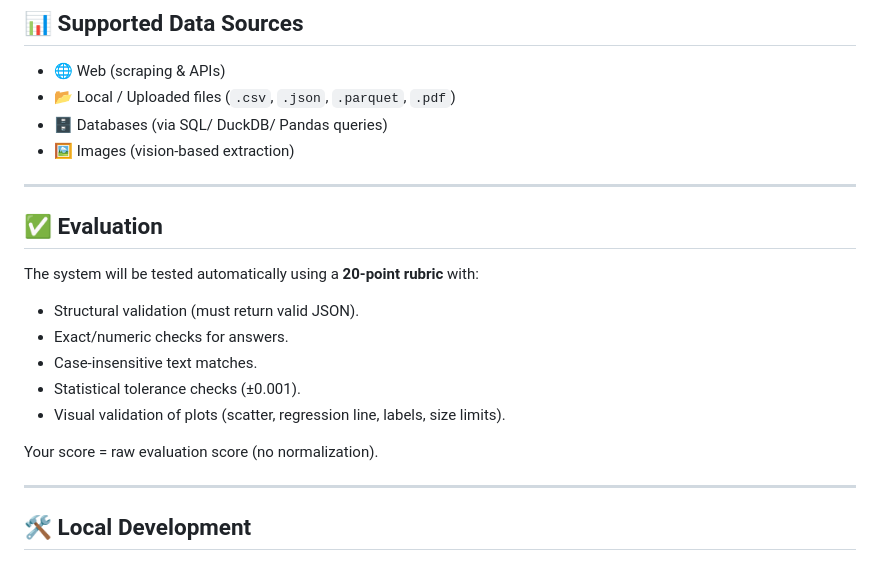
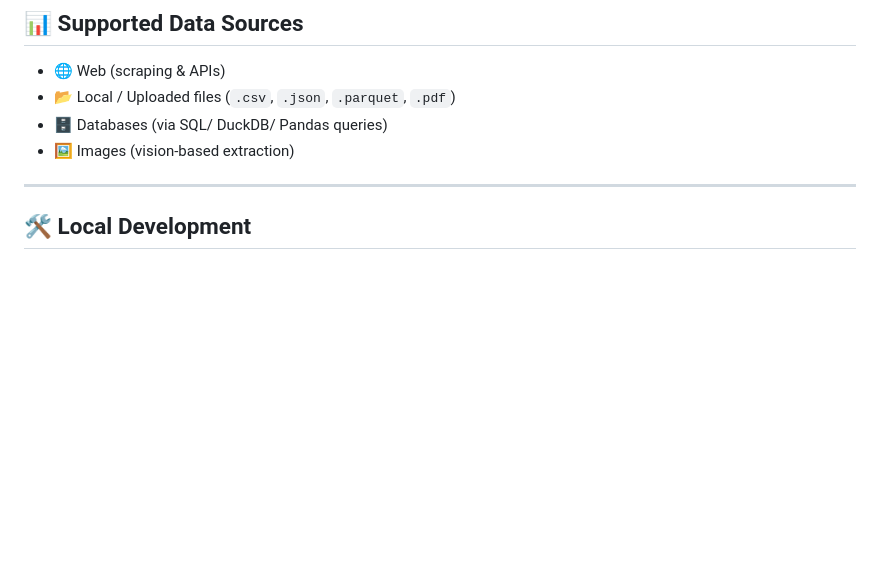
Before and after one commit to HiveCase/data-analyst-agent, a Markdown page: README.md, the part around the change. Drawn GitHub-style; blank space fills up the shorter version.

```diff
--- a/README.md
+++ b/README.md
@@ -99,19 +99,6 @@ Dataset hosted on [ecourts](https://judgments.ecourts.gov.in/).
 
 ---
 
-## ✅ Evaluation
-
-The system will be tested automatically using a **20-point rubric** with:
-
-* Structural validation (must return valid JSON).
-* Exact/numeric checks for answers.
-* Case-insensitive text matches.
-* Statistical tolerance checks (±0.001).
-* Visual validation of plots (scatter, regression line, labels, size limits).
-
-Your score = raw evaluation score (no normalization).
-
----
 
 ## 🛠️ Local Development
 
```
